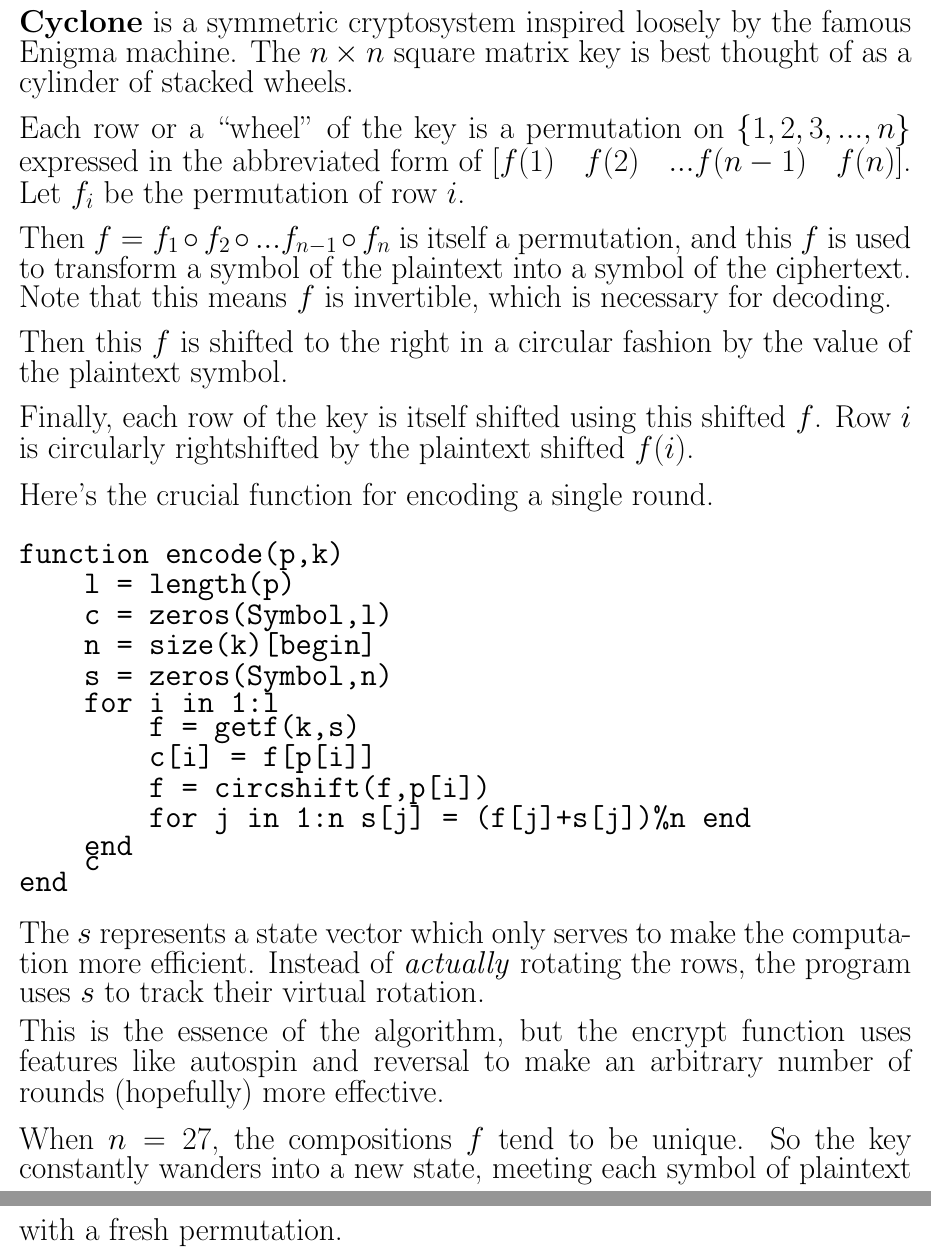
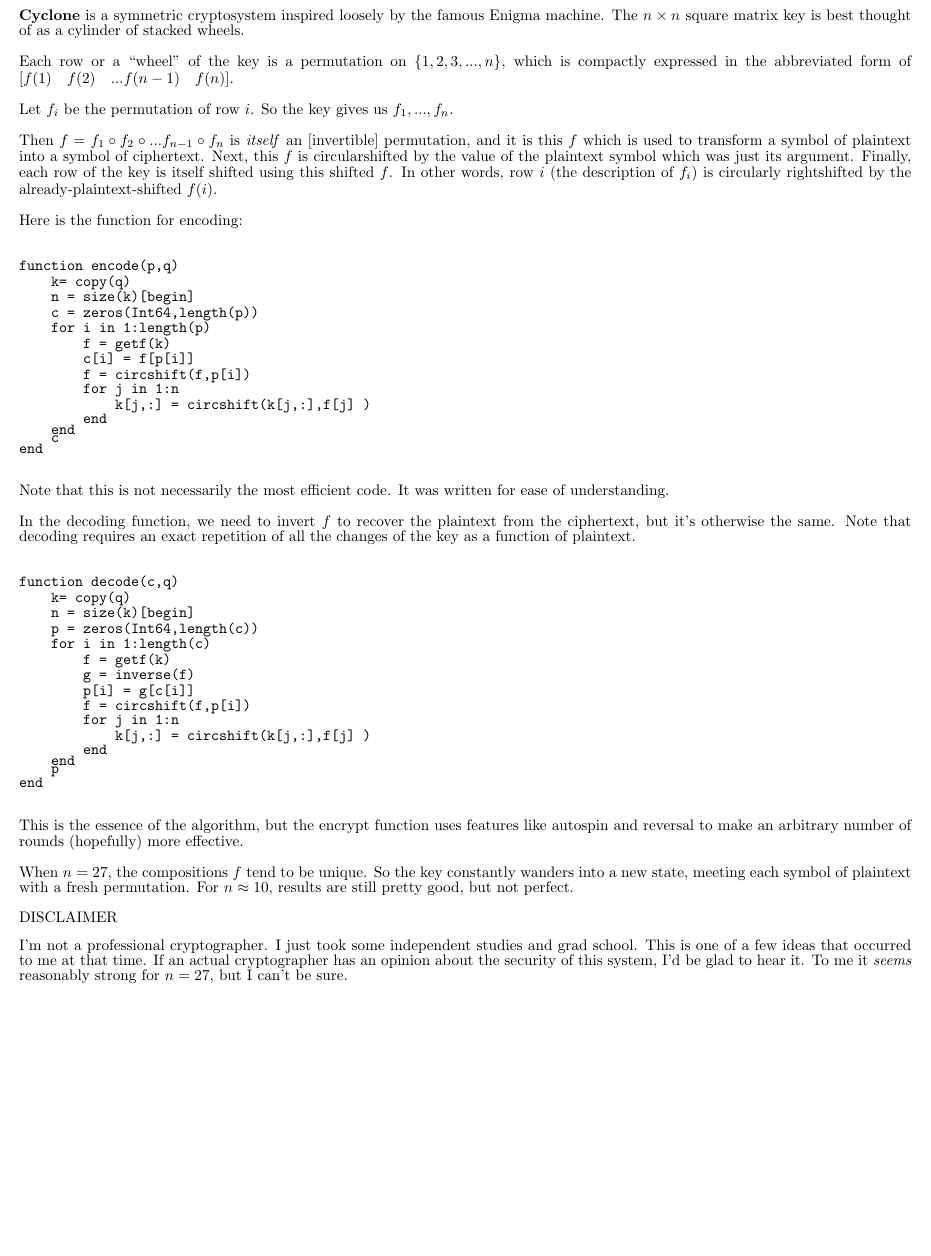
Before and after one commit to k0ntinuum/cyclone-mini, a LaTeX document (tex/cyclone.tex): two parts of pages 1 and 2 of 2 before the commit and part of the page after it, the two joined at a grey line, cut so that both start at the same text, the shorter picture padded with empty space. Compiled offline with pdfLaTeX.

Commit message:
tex improved

```diff
--- a/tex/cyclone.tex
+++ b/tex/cyclone.tex
@@ -24,49 +24,69 @@
 
 \begin{document}
 
-\begin{huge}
-
-
 
 {\setstretch{0.0}{
 
 
 \b{Cyclone} is a symmetric cryptosystem inspired loosely by the famous Enigma machine. The $n \times n$ square matrix key is best thought of as a cylinder of stacked wheels.
 
-Each row or a \q{wheel} of the key is a permutation on $\{1,2,3,...,n\}$ expressed in the abbreviated form of  $[ f(1) \quad f(2) \quad ... f(n-1) \quad f(n) ]$. Let $f_i$ be the permutation of row $i$.
+Each row or a \q{wheel} of the key is a permutation on $\{1,2,3,...,n\}$, which is compactly expressed in the abbreviated form of  $[ f(1) \quad f(2) \quad ... f(n-1) \quad f(n) ]$.
 
-Then $f = f_1 \circ f_2 \circ ... f_{n-1} \circ f_{n}$ is itself a permutation, and this $f$ is used to transform a symbol of the plaintext into a symbol of the ciphertext. Note that this means $f$ is invertible, which is necessary for decoding.
+Let $f_i$ be the permutation of row $i$. So the key gives us $f_1, ... , f_n$.
 
-Then this $f$ is shifted to the right in a circular fashion by the value of the plaintext symbol.
+Then $f = f_1 \circ f_2 \circ ... f_{n-1} \circ f_{n}$ is \i{itself} an [invertible] permutation, and it is this $f$ which is used to transform a symbol of plaintext into a symbol of ciphertext. Next, this $f$ is circularshifted by the value of the plaintext symbol which was just its argument.  Finally, each row of the key is itself shifted using this shifted $f$. In other words, row $i$ (the description of $f_i$) is circularly rightshifted by the already-plaintext-shifted $f(i)$.
 
-Finally, each row of the key is itself shifted using this shifted $f$. Row $i$ is circularly rightshifted by the plaintext shifted $f(i)$.
+Here is the function for encoding:
 
-Here's the crucial function for encoding a single round.
 
 \begin{verbatim}
-function encode(p,k)
-    l = length(p)
-    c = zeros(Symbol,l)
+function encode(p,q)
+    k= copy(q)
     n = size(k)[begin]
-    s = zeros(Symbol,n)
-    for i in 1:l
-        f = getf(k,s)
+    c = zeros(Int64,length(p))
+    for i in 1:length(p)
+        f = getf(k)
         c[i] = f[p[i]]
         f = circshift(f,p[i])
-        for j in 1:n s[j] = (f[j]+s[j])%n end
+        for j in 1:n
+            k[j,:] = circshift(k[j,:],f[j] )
+        end
     end
     c
 end
-
 \end{verbatim}
 
-The $s$ represents a state vector which only serves to make the computation more efficient. Instead of \i{actually} rotating the rows, the program uses $s$ to track their virtual rotation.
+Note that this is not necessarily the most efficient code. It was written for ease of understanding.
+
+In the decoding function, we need to invert $f$ to recover the plaintext from the ciphertext, but it's otherwise the same. Note that decoding requires an exact repetition of all the changes of the key as a function of plaintext.
+
+\begin{verbatim}
+function decode(c,q)
+    k= copy(q)
+    n = size(k)[begin]
+    p = zeros(Int64,length(c))
+    for i in 1:length(c)
+        f = getf(k)
+        g = inverse(f)
+        p[i] = g[c[i]]
+        f = circshift(f,p[i])
+        for j in 1:n
+            k[j,:] = circshift(k[j,:],f[j] )
+        end
+    end
+    p
+end
+\end{verbatim}
+
+
 
 This is the essence of the algorithm, but the encrypt function uses features like autospin and reversal to make an arbitrary number of rounds (hopefully) more effective.
 
-When $n = 27$, the compositions $f$ tend to be unique. So the key constantly wanders into a new state, meeting each symbol of plaintext with a fresh permutation.
+When $n = 27$, the compositions $f$ tend to be unique. So the key constantly wanders into a new state, meeting each symbol of plaintext with a fresh permutation. For $n \approx 10$, results are still pretty good, but not perfect.
 
+DISCLAIMER
+
+I'm not a professional cryptographer. I just took some independent studies and grad school. This is one of a few ideas that occurred to me at that time. If an actual cryptographer has an opinion about the security of this system, I'd be glad to hear it. To me it \i{seems} reasonably strong for $n = 27$, but I can't be sure.
 
 }}
-\end{huge}
 \end{document}
```
Also changed, not shown: tex/cyclone.pdf, 4 other files.
